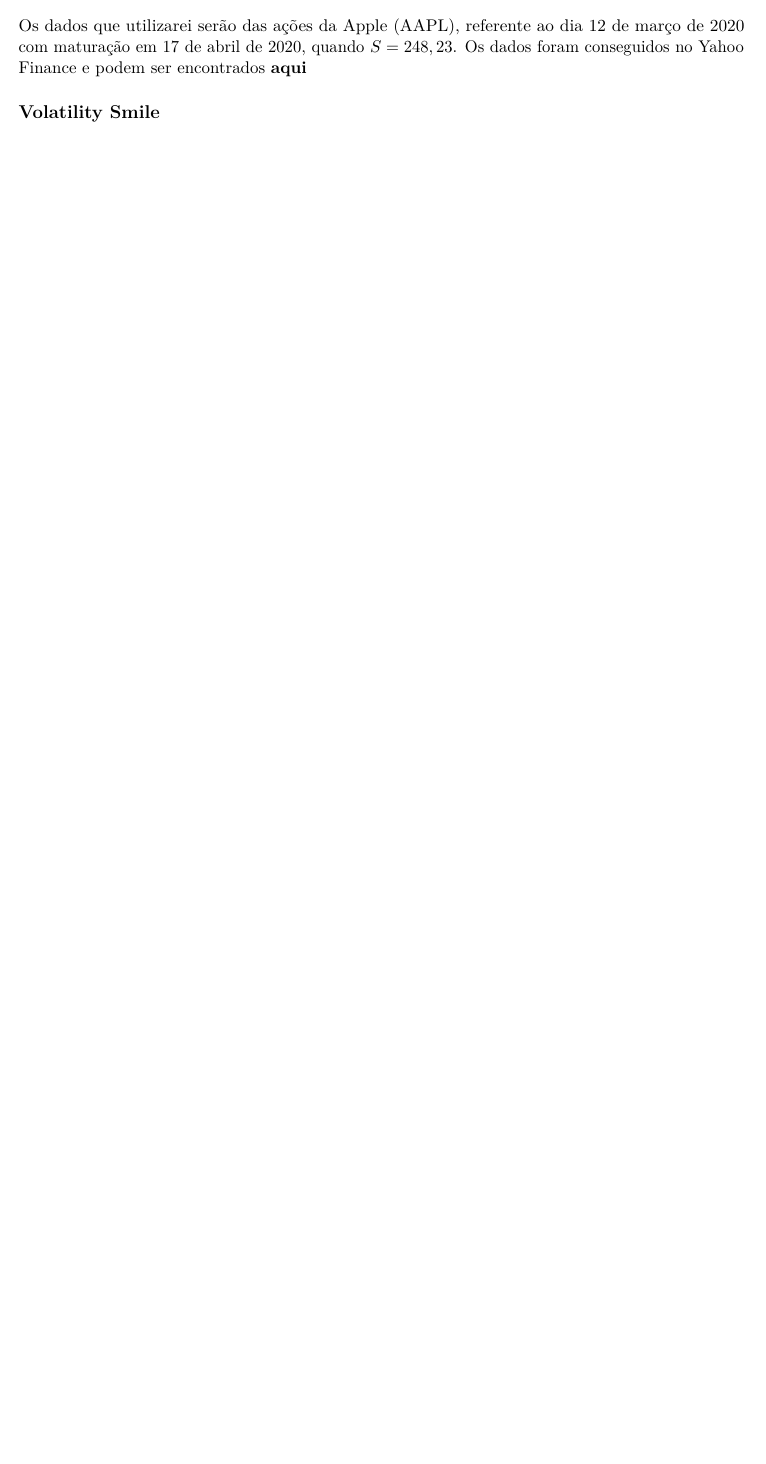
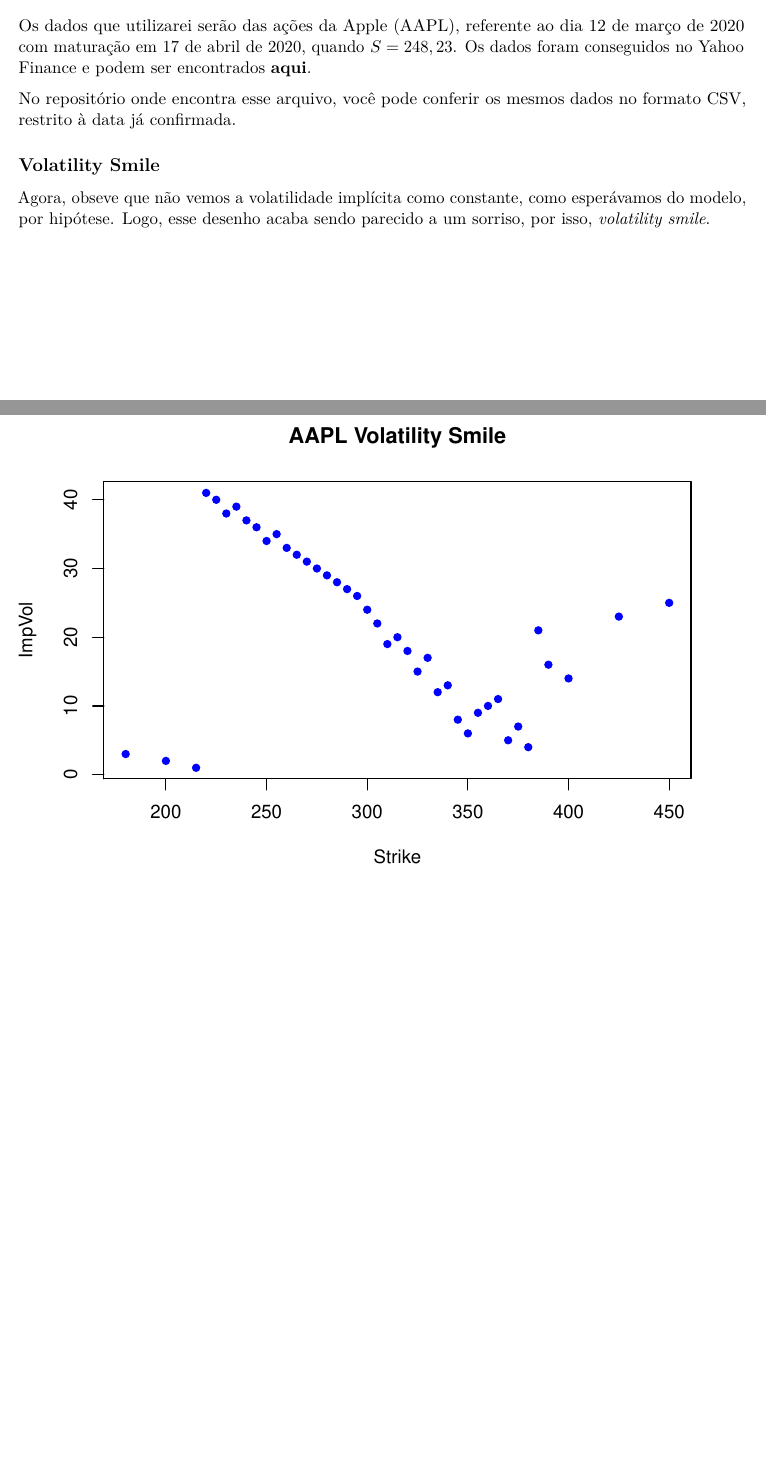
Before and after one commit to lucasmoschen/Quantitative_Finance, an R Markdown document (lists/list1_extra_lucasmoschen.Rmd): part of the page before the commit and two parts of pages 1 and 2 of 2 after it, the two joined at a grey line, cut so that both start at the same text, the shorter picture padded with empty space. The pictures show the output file lists/list1_extra_lucasmoschen.pdf that the author committed with the source.

Commit message:
Added graph smile and finished

````diff
--- a/lists/list1_extra_lucasmoschen.Rmd
+++ b/lists/list1_extra_lucasmoschen.Rmd
@@ -45,9 +45,13 @@
 
 ## Dados
 
-Os dados que utilizarei serão das ações da Apple (AAPL), referente ao dia 12 de março de 2020 com maturação em 17 de abril de 2020, quando $S = 248,23$. Os dados foram conseguidos no Yahoo Finance e podem ser encontrados [\textbf{aqui}](https://finance.yahoo.com/quote/AAPL/options?date=1587081600&p=AAPL&straddle=false)
+Os dados que utilizarei serão das ações da Apple (AAPL), referente ao dia 12 de março de 2020 com maturação em 17 de abril de 2020, quando $S = 248,23$. Os dados foram conseguidos no Yahoo Finance e podem ser encontrados [\textbf{aqui}](https://finance.yahoo.com/quote/AAPL/options?date=1587081600&p=AAPL&straddle=false).
+
+No repositório onde encontra esse arquivo, você pode conferir os mesmos dados no formato CSV, restrito à data já confirmada.
 
 ## Volatility Smile
 
-```{r pressure, echo=FALSE}
+Agora, obseve que não vemos a volatilidade implícita como constante, como esperávamos do modelo, por hipótese. Logo, esse desenho acaba sendo parecido a um sorriso, por isso, \textit{volatility smile}.
 
+```{r, echo=FALSE}
+# getting data
````
Also changed, not shown: lists/list1_extra_lucasmoschen.pdf, lists/list1_extra_lucasmoschen.Rmd (6 more changed lines).
